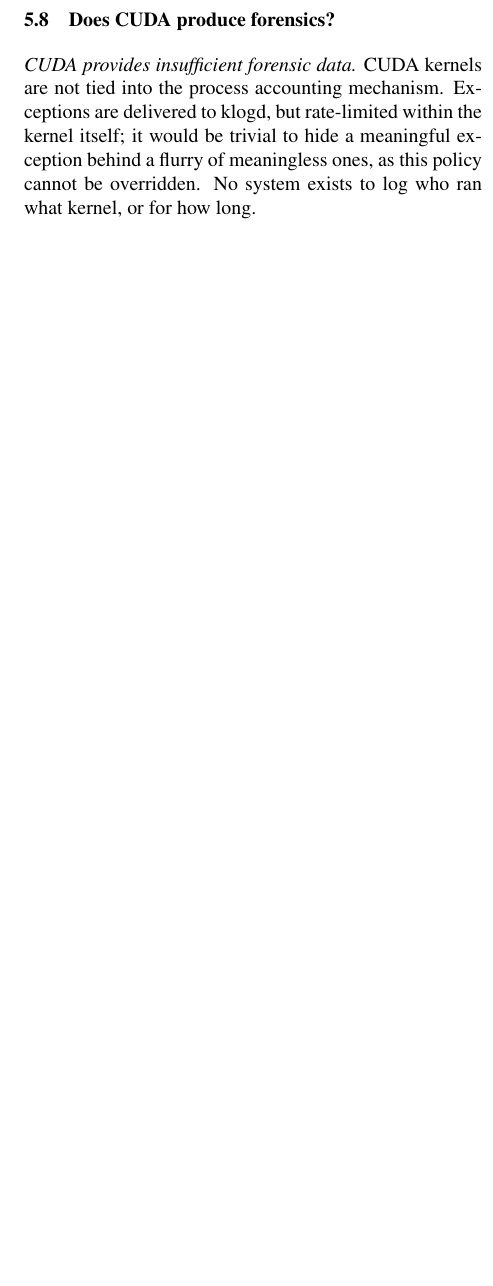
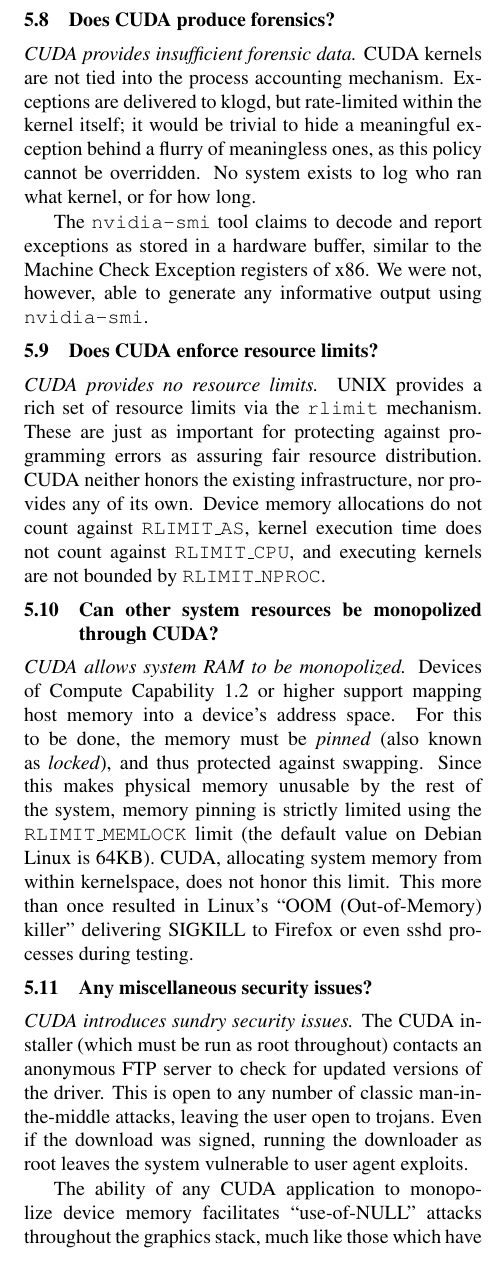
Before and after one commit to dankamongmen/wdp, a LaTeX paper (cs8803ss-project/cs8803ssProject.tex): part of one column of page 5 of 10, cut so that both start at the same text, the shorter picture padded with empty space. Compiled offline with pdfLaTeX.

Commit message:
images, resource limits, etc

```diff
--- a/cs8803ss-project/cs8803ssProject.tex
+++ b/cs8803ss-project/cs8803ssProject.tex
@@ -1,5 +1,6 @@
 \documentclass[letterpaper,10pt]{article}
 \usepackage{fullpage}
+\usepackage{subfigure}
 \usepackage{textcomp}
 \usepackage{times}
 \usepackage{cite}
@@ -353,3 +354,36 @@
 rate-limited within the kernel itself; it would be trivial to hide a meaningful
 exception behind a flurry of meaningless ones, as this policy cannot be
 overridden. No system exists to log who ran what kernel, or for how long.
+
+The \texttt{nvidia-smi} tool claims to decode and report exceptions as stored
+in a hardware buffer, similar to the Machine Check Exception registers of x86.
+We were not, however, able to generate any informative output using \texttt{nvidia-smi}.
+\subsection{Does CUDA enforce resource limits?}
+\textit{CUDA provides no resource limits.} UNIX provides a rich set of resource
+limits via the \texttt{rlimit} mechanism. These are just as important for
+protecting against programming errors as assuring fair resource distribution.
+CUDA neither honors the existing infrastructure, nor provides any of its own.
+Device memory allocations do not count against \texttt{RLIMIT\_AS}, kernel
+execution time does not count against \texttt{RLIMIT\_CPU}, and executing
+kernels are not bounded by \texttt{RLIMIT\_NPROC}.
+\subsection{Can other system resources be monopolized through CUDA?}
+\textit{CUDA allows system RAM to be monopolized.} Devices of Compute Capability
+1.2 or higher support mapping host memory into a device's address space. For this
+to be done, the memory must be \textit{pinned} (also known as \textit{locked}), and
+thus protected against swapping. Since this makes physical memory unusable by the
+rest of the system, memory pinning is strictly limited using the \texttt{RLIMIT\_MEMLOCK}
+limit (the default value on Debian Linux is 64KB). CUDA, allocating system memory
+from within kernelspace, does not honor this limit. This more than once resulted in
+Linux's ``OOM (Out-of-Memory) killer'' delivering SIGKILL to Firefox or even sshd
+processes during testing.
+\subsection{Any miscellaneous security issues?}
+\textit{CUDA introduces sundry security issues.} The CUDA installer (which
+must be run as root throughout) contacts an anonymous FTP server to check for
+updated versions of the driver. This is open to any number of classic man-in-the-middle
+attacks, leaving the user open to trojans. Even if the download was signed,
+running the downloader as root leaves the system vulnerable to user agent
+exploits.
+
+The ability of any CUDA application to monopolize device memory facilitates
+``use-of-NULL'' attacks throughout the graphics stack, much like those which have plagued
+the Linux kernel in 2009 and 2010. Below, see two corrupted displays. It is doubtful that
@@ -355,0 +394,6 @@
+\begin{figurehere}
+\centering
+\subfigure[Corrupted AA]
+{
+    \label{fig:sub:a}
+    \includegraphics[width=4cm,height=2.25cm]{texobjs/fuckedterminal.png}
@@ -356,3 +406,5 @@
+\end{figurehere}
+%%%%%
 \begin{comment}
 One of the possibilities we investigated was whether an arbitrary CUDA kernel would be able
 to modify the system's video channel.  The threat model we considered was arbitrary code
@@ -409,6 +461,8 @@
 \item It would be valuable for CUDA to make available more forensic information.
 In particular, the standard UNIX process accounting mechanism ought be honored.
 Furthermore, rate-limiting ought use the standard, configurable klogd policies.
+\item CUDA resources ought be accounted for by the \texttt{rlimit} infrastructure.
+It is absolutely critical that this be done for mapped host memory.
 \squishend
 \section{Related work}
 Our research in this area is focused on the possibility of security
```
Also changed, not shown: cs8803ss-project/data/cudash-hyperboxl.png (deleted), cs8803ss-project/texobjs/dstvt2g_6d5trvxfm_b.jpg (deleted), cs8803ss-project/texobjs/fuckedterminal.png (renamed from cs8803ss-project/data/fuckedterminal.png), cs8803ss-project/texobjs/shitfuckedup.png (renamed from cs8803ss-project/data/shitbefuckedup.png), cs8803ss-project/cs8803ssProject.tex (12 more changed lines), 1 other file.
